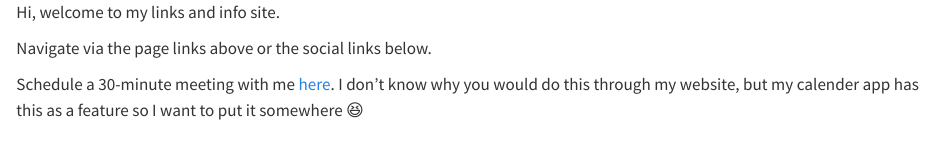
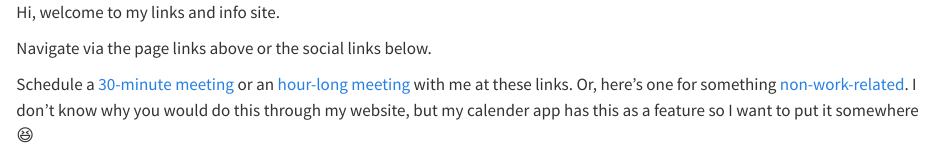
Before and after one commit to finnmayhew/Finn-Mayhew, a Quarto document (index.qmd): the page in a window 1100 px wide, from its top. Rendered offline with R 4.5, knitr and Pandoc in place of Quarto, with nearby package versions.

Commit message:
Added more meeting/event scheduling links

```diff
--- a/index.qmd
+++ b/index.qmd
@@ -2,4 +2,4 @@ Hi, welcome to my links and info site.
 
 Navigate via the page links above or the social links below.
 
-Schedule a 30-minute meeting with me [here](https://fantastical.app/finnmayhewdrive-DaUU/30-min-meeting). I don't know why you would do this through my website, but my calender app has this as a feature so I want to put it somewhere 😆
+Schedule a [30-minute meeting](https://fantastical.app/finnmayhewdrive-DaUU/30-minute-meeting) or an [hour-long meeting](https://fantastical.app/finnmayhewdrive-DaUU/hour-long-meeting) with me at these links. Or, here's one for something [non-work-related](https://fantastical.app/finnmayhewdrive-DaUU/non-work-event). I don't know why you would do this through my website, but my calender app has this as a feature so I want to put it somewhere 😆
```
Also changed, not shown: docs/search.json, 1 other file.
